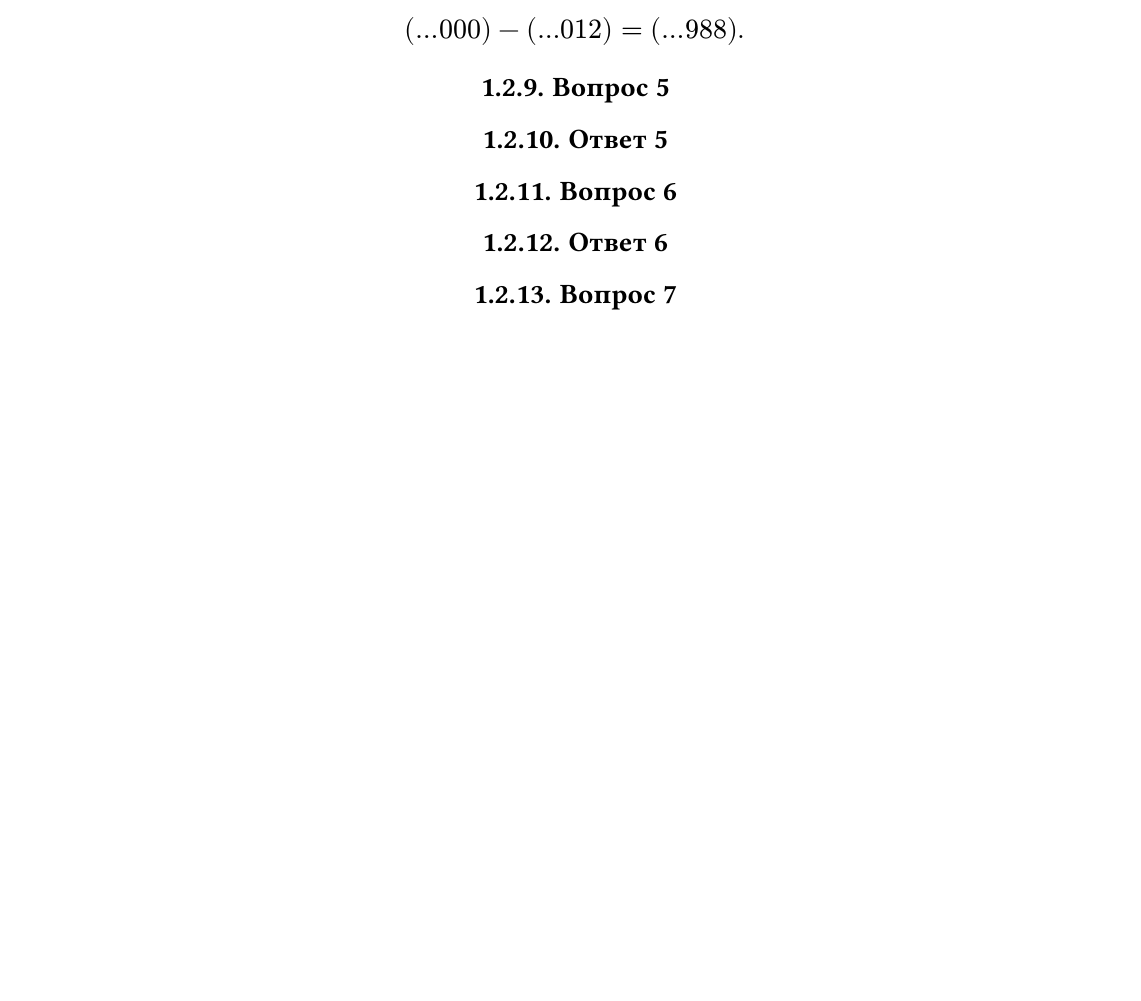
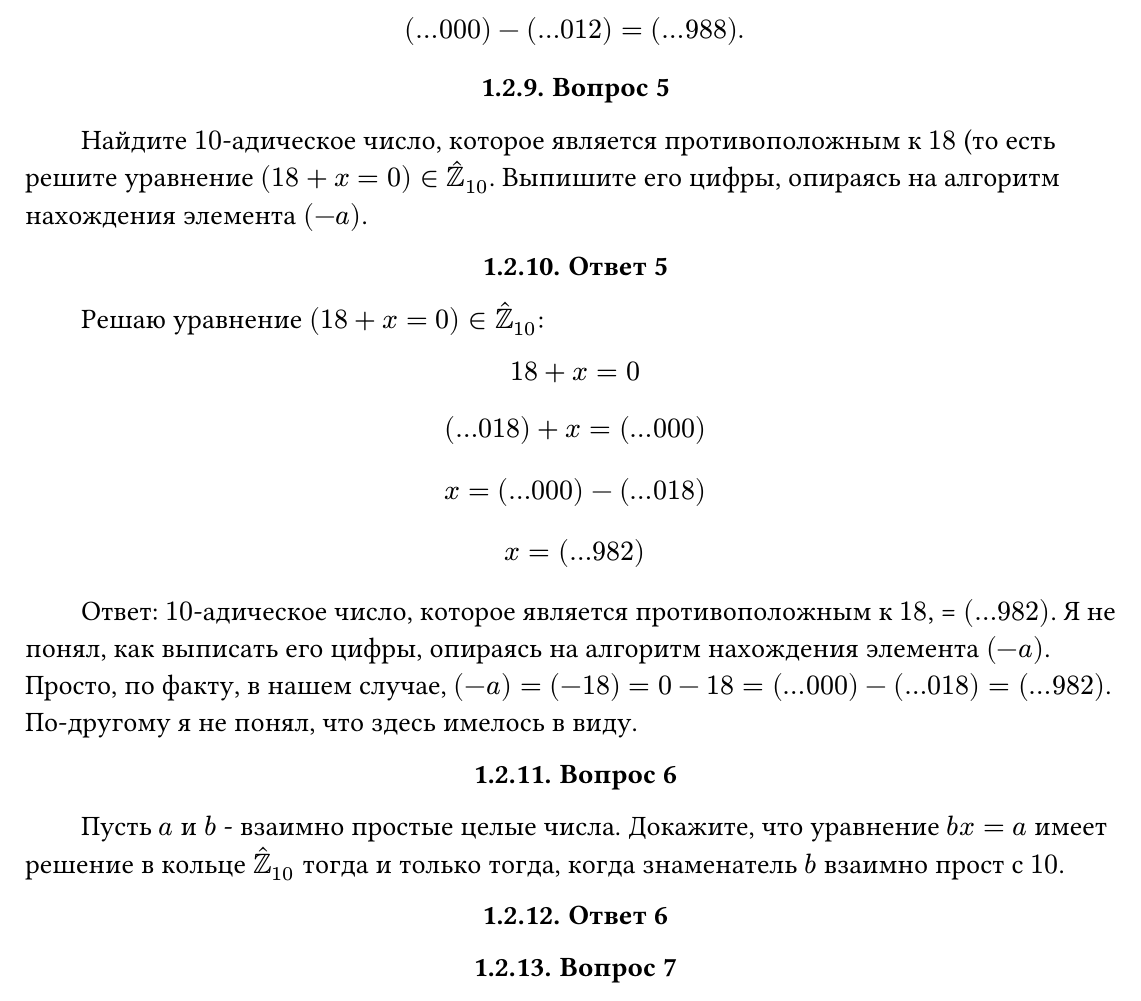
Before and after one commit to CorgiPuppy/my-learning, a Typst document (math/algebra/report/report.typ): part of page 3 of 3 before the commit and part of page 3 of 4 after it, cut so that both start at the same text, the shorter picture padded with empty space. The pictures show the PDF file math/algebra/report/report.pdf that the author committed with the source.

Commit message:
feat: add the execution of the fifth task.

```diff
--- a/math/algebra/report/report.typ
+++ b/math/algebra/report/report.typ
@@ -74,12 +74,21 @@ $ (...000) - (...012) = (...988). $
 #align(center, block[
 	=== Вопрос 5
 ])
+Найдите $10$-адическое число, которое является противоположным к $18$ (то есть решите уравнение $(18 + x = 0) in hat(ZZ)_(10)$. Выпишите его цифры, опираясь на алгоритм нахождения элемента $(-a)$.
 #align(center, block[
 	=== Ответ 5
 ])
+Решаю уравнение $(18 + x = 0) in hat(ZZ)_(10)$:
+$ 18 + x = 0 $
+$ (...018) + x = (...000) $
+$ x = (...000) - (...018) $
+$ x = (...982) $
+Ответ: $10$-адическое число, которое является противоположным к $18$, = $(...982)$.
+Я не понял, как выписать его цифры, опираясь на алгоритм нахождения элемента $(-a)$. Просто, по факту, в нашем случае, $(-a) = (-18) = 0 - 18 = (...000) - (...018) = (...982)$. По-другому я не понял, что здесь имелось в виду.
 #align(center, block[
 	=== Вопрос 6
 ])
+Пусть $a$ и $b$ - взаимно простые целые числа. Докажите, что уравнение $b x = a$ имеет решение в кольце $hat(ZZ)_(10)$ тогда и только тогда, когда знаменатель $b$ взаимно прост с $10$.
 #align(center, block[
 	=== Ответ 6
 ])
```
Also changed, not shown: math/algebra/report/report.pdf.
